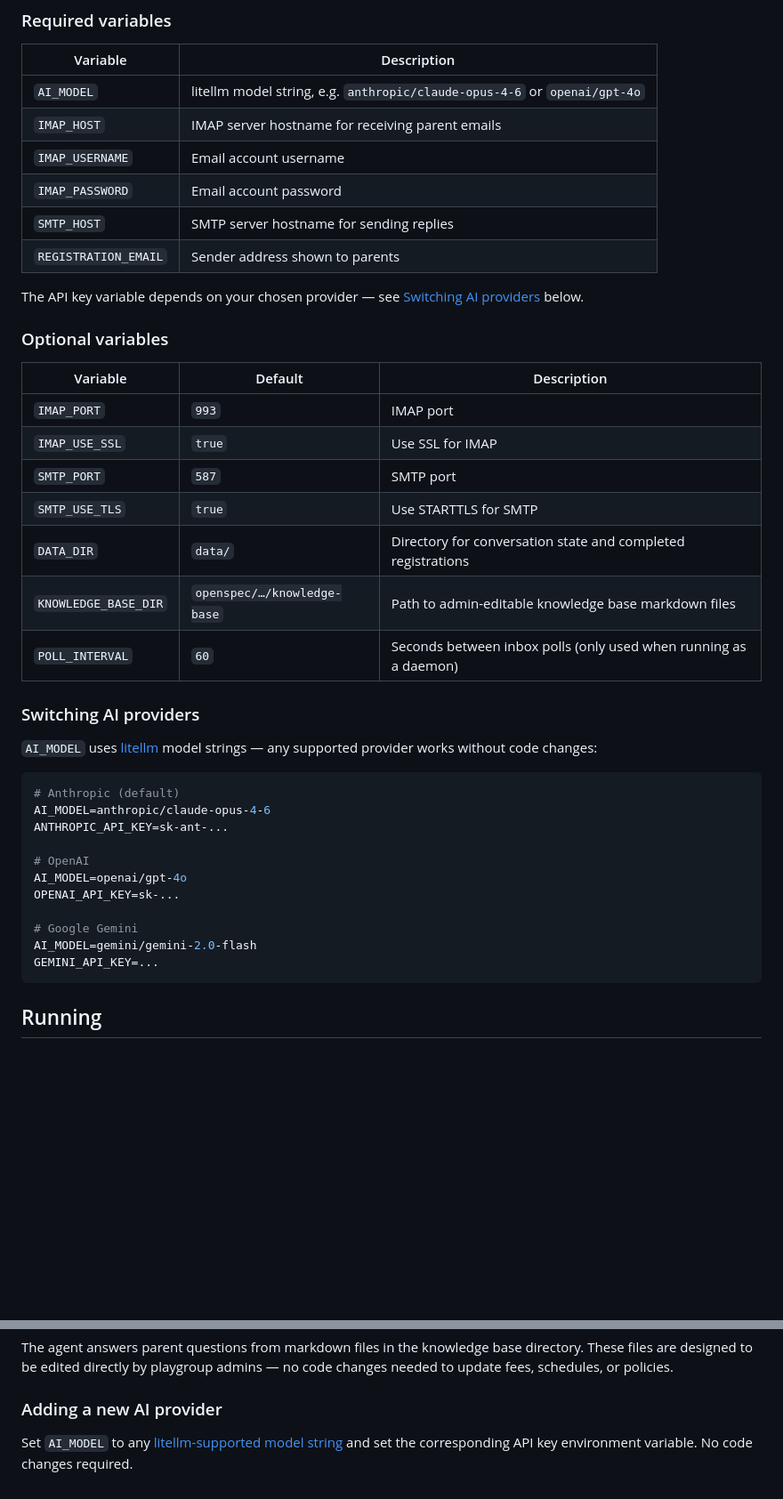
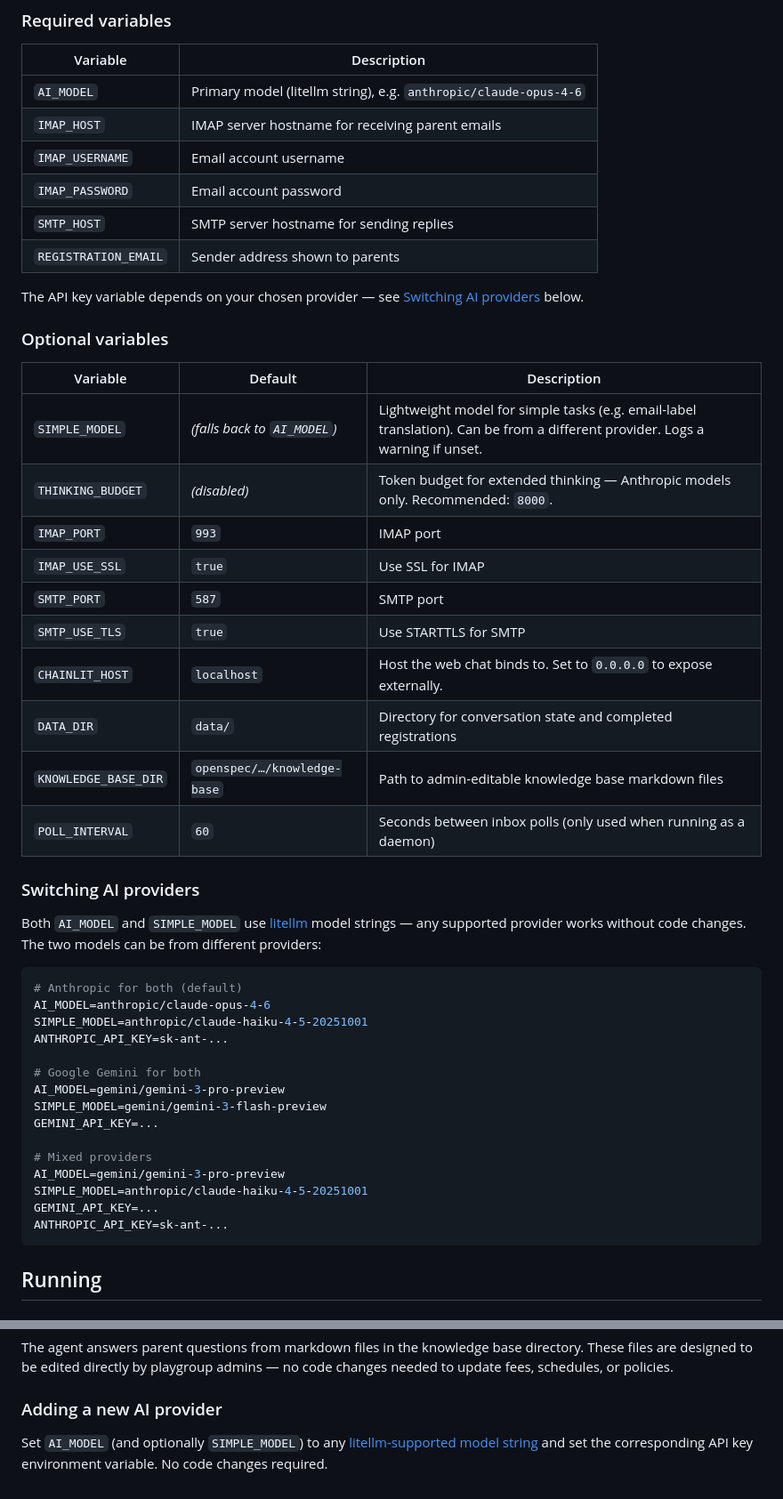
Before and after one commit to gurix/Meister-Eder, a Markdown page: README.md, 2 parts joined by grey strips. Shown at 89% size. GitHub-like rendering; blank space fills up the shorter version.

Commit message:
document SIMPLE_MODEL and THINKING_BUDGET env vars in README
Co-Authored-By: Claude Sonnet 4.6 <noreply@anthropic.com>

````diff
--- a/README.md
+++ b/README.md
@@ -44,7 +44,7 @@ cp .env.example .env
 
 | Variable | Description |
 |---|---|
-| `AI_MODEL` | litellm model string, e.g. `anthropic/claude-opus-4-6` or `openai/gpt-4o` |
+| `AI_MODEL` | Primary model (litellm string), e.g. `anthropic/claude-opus-4-6` |
 | `IMAP_HOST` | IMAP server hostname for receiving parent emails |
 | `IMAP_USERNAME` | Email account username |
 | `IMAP_PASSWORD` | Email account password |
@@ -57,30 +57,37 @@ The API key variable depends on your chosen provider — see [Switching AI provi
 
 | Variable | Default | Description |
 |---|---|---|
+| `SIMPLE_MODEL` | _(falls back to `AI_MODEL`)_ | Lightweight model for simple tasks (e.g. email-label translation). Can be from a different provider. Logs a warning if unset. |
+| `THINKING_BUDGET` | _(disabled)_ | Token budget for extended thinking — Anthropic models only. Recommended: `8000`. |
 | `IMAP_PORT` | `993` | IMAP port |
 | `IMAP_USE_SSL` | `true` | Use SSL for IMAP |
 | `SMTP_PORT` | `587` | SMTP port |
 | `SMTP_USE_TLS` | `true` | Use STARTTLS for SMTP |
+| `CHAINLIT_HOST` | `localhost` | Host the web chat binds to. Set to `0.0.0.0` to expose externally. |
 | `DATA_DIR` | `data/` | Directory for conversation state and completed registrations |
 | `KNOWLEDGE_BASE_DIR` | `openspec/…/knowledge-base` | Path to admin-editable knowledge base markdown files |
 | `POLL_INTERVAL` | `60` | Seconds between inbox polls (only used when running as a daemon) |
 
 ### Switching AI providers
 
-`AI_MODEL` uses [litellm](https://docs.litellm.ai/docs/providers) model strings — any supported provider works without code changes:
+Both `AI_MODEL` and `SIMPLE_MODEL` use [litellm](https://docs.litellm.ai/docs/providers) model strings — any supported provider works without code changes. The two models can be from different providers:
 
 ```bash
-# Anthropic (default)
+# Anthropic for both (default)
 AI_MODEL=anthropic/claude-opus-4-6
+SIMPLE_MODEL=anthropic/claude-haiku-4-5-20251001
 ANTHROPIC_API_KEY=sk-ant-...
 
-# OpenAI
-AI_MODEL=openai/gpt-4o
-OPENAI_API_KEY=sk-...
+# Google Gemini for both
+AI_MODEL=gemini/gemini-3-pro-preview
+SIMPLE_MODEL=gemini/gemini-3-flash-preview
+GEMINI_API_KEY=...
 
-# Google Gemini
-AI_MODEL=gemini/gemini-2.0-flash
+# Mixed providers
+AI_MODEL=gemini/gemini-3-pro-preview
+SIMPLE_MODEL=anthropic/claude-haiku-4-5-20251001
 GEMINI_API_KEY=...
+ANTHROPIC_API_KEY=sk-ant-...
 ```
 
 ## Running
@@ -165,4 +172,4 @@ The agent answers parent questions from markdown files in the knowledge base dir
 
 ### Adding a new AI provider
 
-Set `AI_MODEL` to any [litellm-supported model string](https://docs.litellm.ai/docs/providers) and set the corresponding API key environment variable. No code changes required.
+Set `AI_MODEL` (and optionally `SIMPLE_MODEL`) to any [litellm-supported model string](https://docs.litellm.ai/docs/providers) and set the corresponding API key environment variable. No code changes required.
````
